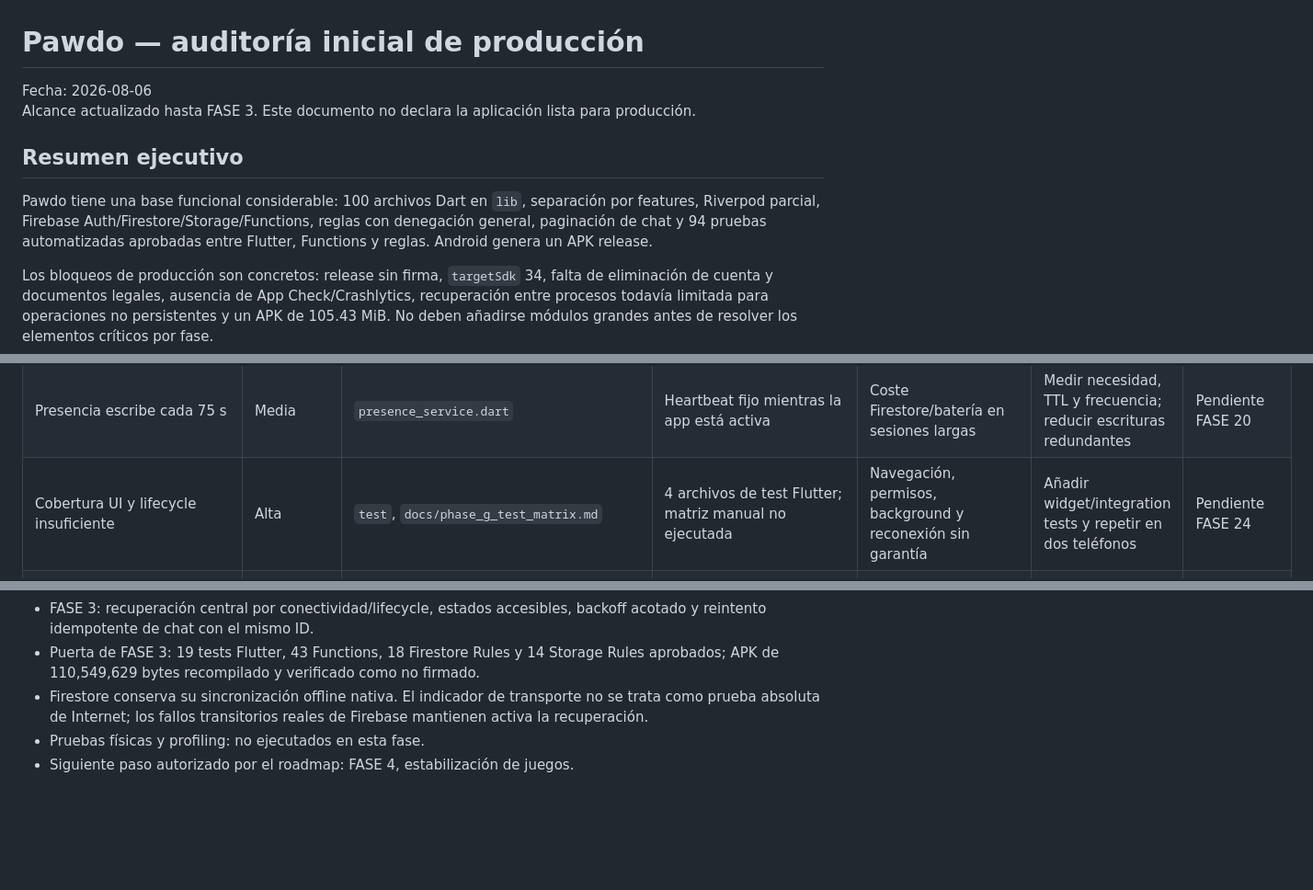
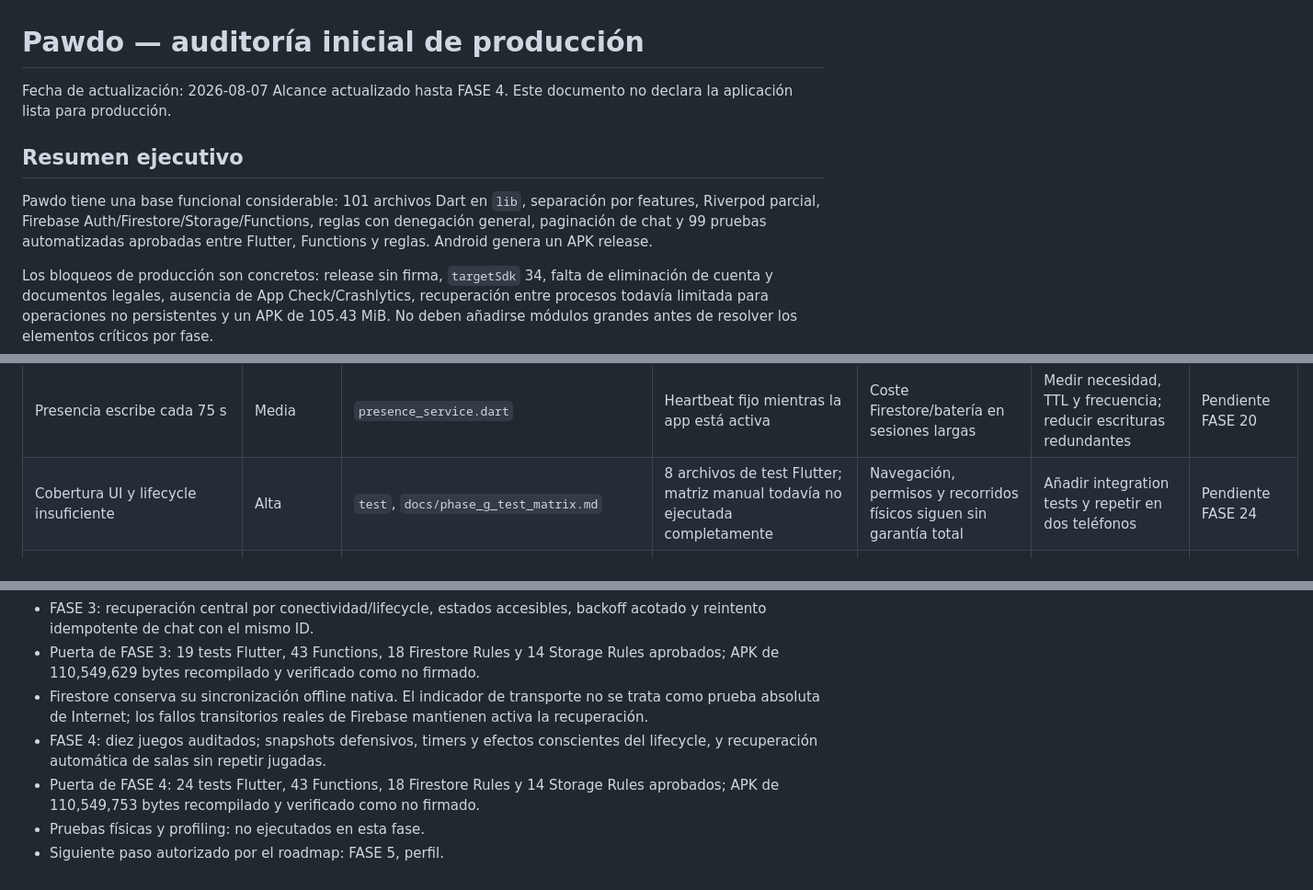
Before and after one commit to jorgeminchan64-commits/Pawdo, a Markdown page: docs/final_production_audit.md, 3 parts joined by grey strips. Shown at 92% size. Rendered like a GitHub page; blank space fills up the shorter version.

```diff
--- a/docs/final_production_audit.md
+++ b/docs/final_production_audit.md
@@ -1,11 +1,11 @@
 # Pawdo — auditoría inicial de producción
 
-Fecha: 2026-08-06
-Alcance actualizado hasta FASE 3. Este documento no declara la aplicación lista para producción.
+Fecha de actualización: 2026-08-07
+Alcance actualizado hasta FASE 4. Este documento no declara la aplicación lista para producción.
 
 ## Resumen ejecutivo
 
-Pawdo tiene una base funcional considerable: 100 archivos Dart en `lib`, separación por features, Riverpod parcial, Firebase Auth/Firestore/Storage/Functions, reglas con denegación general, paginación de chat y 94 pruebas automatizadas aprobadas entre Flutter, Functions y reglas. Android genera un APK release.
+Pawdo tiene una base funcional considerable: 101 archivos Dart en `lib`, separación por features, Riverpod parcial, Firebase Auth/Firestore/Storage/Functions, reglas con denegación general, paginación de chat y 99 pruebas automatizadas aprobadas entre Flutter, Functions y reglas. Android genera un APK release.
 
 Los bloqueos de producción son concretos: release sin firma, `targetSdk` 34, falta de eliminación de cuenta y documentos legales, ausencia de App Check/Crashlytics, recuperación entre procesos todavía limitada para operaciones no persistentes y un APK de 105.43 MiB. No deben añadirse módulos grandes antes de resolver los elementos críticos por fase.
 
@@ -43,7 +44,7 @@ Los bloqueos de producción son concretos: release sin firma, `targetSdk` 34, fa
 | Código legacy/duplicado | Media | `login_screen_new.dart`, `uth_gate.dart`, `features/home/screens/chat_screen.dart`, `pet_screen.dart` | Implementaciones antiguas no importadas por flujo activo | Confusión, tamaño fuente y riesgo de editar archivo equivocado | Confirmar rutas y eliminar en commit separado con tests | Pendiente gradual |
 | Functions monolítica | Media | `functions/index.js` (~115 KB) | Múltiples dominios y exports en un solo archivo | Revisión, ownership y pruebas selectivas difíciles | Modularizar sin cambiar contratos/export names | Pendiente gradual |
 | Presencia escribe cada 75 s | Media | `presence_service.dart` | Heartbeat fijo mientras la app está activa | Coste Firestore/batería en sesiones largas | Medir necesidad, TTL y frecuencia; reducir escrituras redundantes | Pendiente FASE 20 |
-| Cobertura UI y lifecycle insuficiente | Alta | `test`, `docs/phase_g_test_matrix.md` | 4 archivos de test Flutter; matriz manual no ejecutada | Navegación, permisos, background y reconexión sin garantía | Añadir widget/integration tests y repetir en dos teléfonos | Pendiente FASE 24 |
+| Cobertura UI y lifecycle insuficiente | Alta | `test`, `docs/phase_g_test_matrix.md` | 8 archivos de test Flutter; matriz manual todavía no ejecutada completamente | Navegación, permisos y recorridos físicos siguen sin garantía total | Añadir integration tests y repetir en dos teléfonos | Pendiente FASE 24 |
 | Compatibilidad 16 KB no demostrada | Alta | dependencias Android/artefacto | No se inspeccionaron todas las librerías nativas en dispositivo 16 KB | Posible incumplimiento/crash en dispositivos modernos | Analizar AAB/APK y probar entorno 16 KB tras actualizar dependencias | Pendiente FASE 25 |
 
 ## Recursos y rendimiento
@@ -81,5 +82,7 @@ Pendiente de validar:
 - FASE 3: recuperación central por conectividad/lifecycle, estados accesibles, backoff acotado y reintento idempotente de chat con el mismo ID.
 - Puerta de FASE 3: 19 tests Flutter, 43 Functions, 18 Firestore Rules y 14 Storage Rules aprobados; APK de 110,549,629 bytes recompilado y verificado como no firmado.
 - Firestore conserva su sincronización offline nativa. El indicador de transporte no se trata como prueba absoluta de Internet; los fallos transitorios reales de Firebase mantienen activa la recuperación.
+- FASE 4: diez juegos auditados; snapshots defensivos, timers y efectos conscientes del lifecycle, y recuperación automática de salas sin repetir jugadas.
+- Puerta de FASE 4: 24 tests Flutter, 43 Functions, 18 Firestore Rules y 14 Storage Rules aprobados; APK de 110,549,753 bytes recompilado y verificado como no firmado.
 - Pruebas físicas y profiling: no ejecutados en esta fase.
-- Siguiente paso autorizado por el roadmap: FASE 4, estabilización de juegos.
+- Siguiente paso autorizado por el roadmap: FASE 5, perfil.
```
Also changed, not shown: other parts of docs/final_production_audit.md (+2 -1 lines), docs/production_progress.md (+20 -8 lines).
